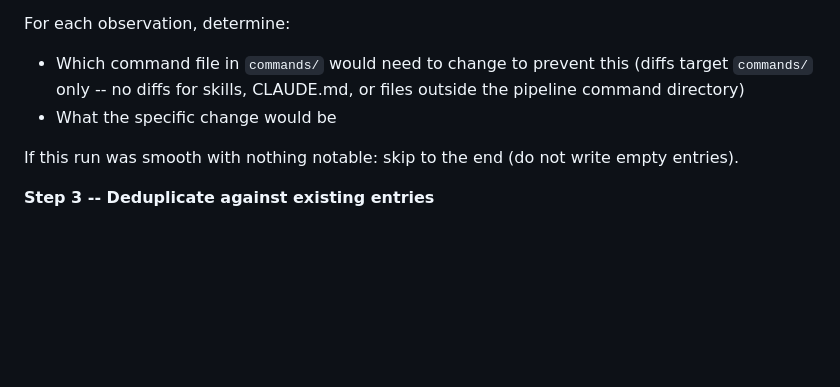
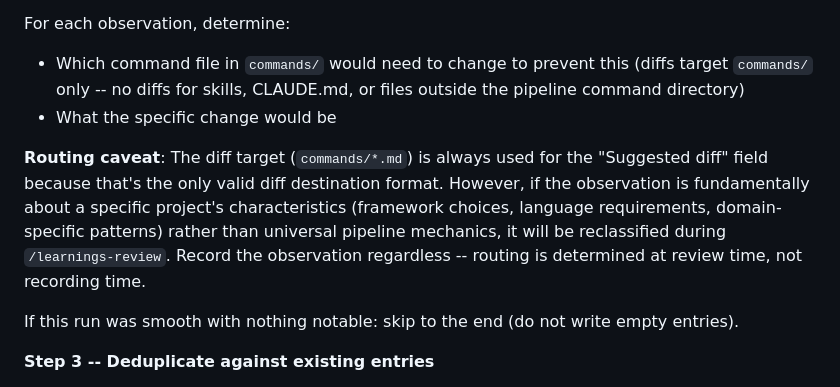
Before and after one commit to MarioEpkOne/PipelineIQ, a Markdown page: commands/pipeline.md, the part around the change. Drawn GitHub-style; blank space fills up the shorter version.

```diff
--- a/commands/pipeline.md
+++ b/commands/pipeline.md
@@ -266,6 +266,8 @@ For each observation, determine:
 - Which command file in `commands/` would need to change to prevent this (diffs target `commands/` only -- no diffs for skills, CLAUDE.md, or files outside the pipeline command directory)
 - What the specific change would be
 
+**Routing caveat**: The diff target (`commands/*.md`) is always used for the "Suggested diff" field because that's the only valid diff destination format. However, if the observation is fundamentally about a specific project's characteristics (framework choices, language requirements, domain-specific patterns) rather than universal pipeline mechanics, it will be reclassified during `/learnings-review`. Record the observation regardless -- routing is determined at review time, not recording time.
+
 If this run was smooth with nothing notable: skip to the end (do not write empty entries).
 
 **Step 3 -- Deduplicate against existing entries**
```
Also changed, not shown: commands/learnings-review.md (+7 -5 lines).
